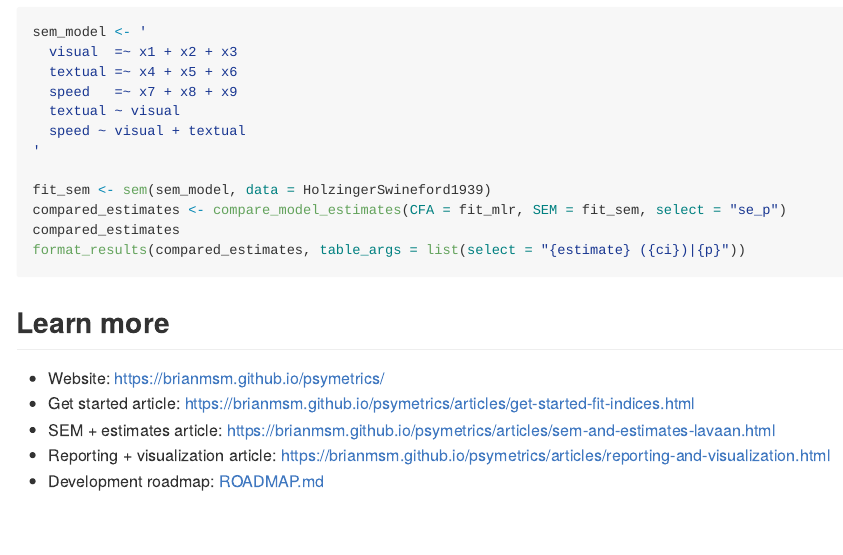
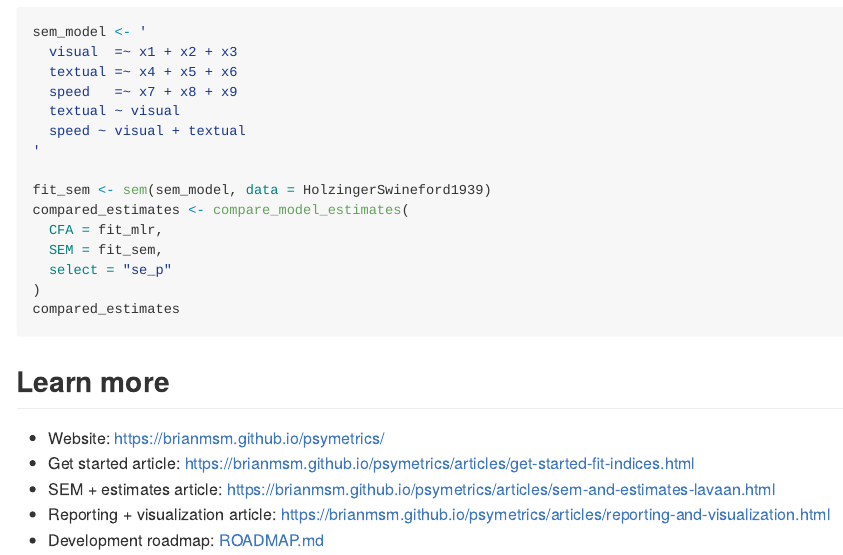
Before and after one commit to brianmsm/psymetrics, an R Markdown document (README.Rmd): the page in a window 1100 px wide, from 1170 px down. The pictures show the output file README.md that the author committed with the source, drawn offline in the style of GitHub.

Commit message:
style: format multi-line function call arguments for readability

````diff
--- a/README.Rmd
+++ b/README.Rmd
@@ -85,9 +85,12 @@ sem_model <- '
 '
 
 fit_sem <- sem(sem_model, data = HolzingerSwineford1939)
-compared_estimates <- compare_model_estimates(CFA = fit_mlr, SEM = fit_sem, select = "se_p")
+compared_estimates <- compare_model_estimates(
+  CFA = fit_mlr,
+  SEM = fit_sem,
+  select = "se_p"
+)
 compared_estimates
-format_results(compared_estimates, table_args = list(select = "{estimate} ({ci})|{p}"))
 ```
 
 ## Learn more
````
Also changed, not shown: README.md.
